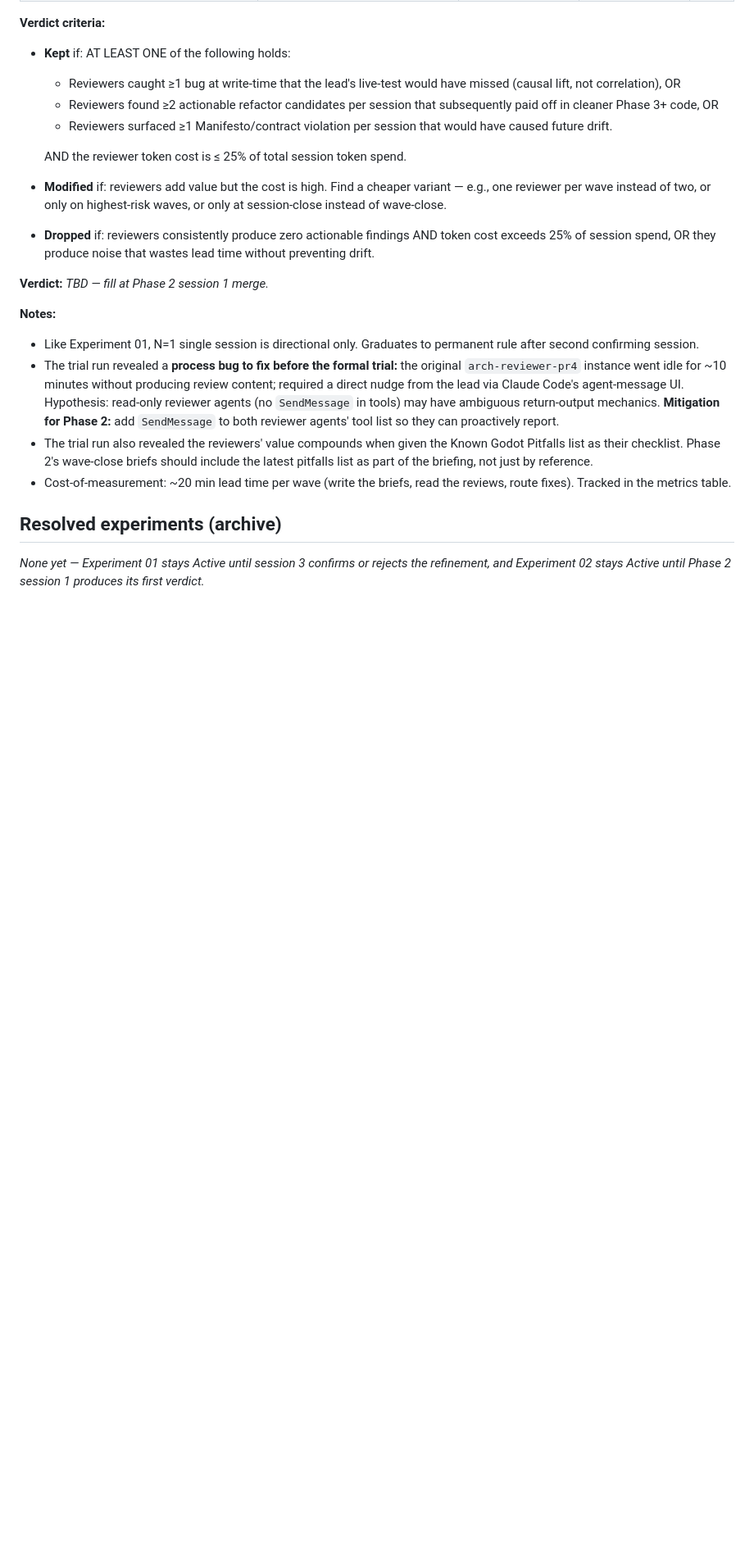
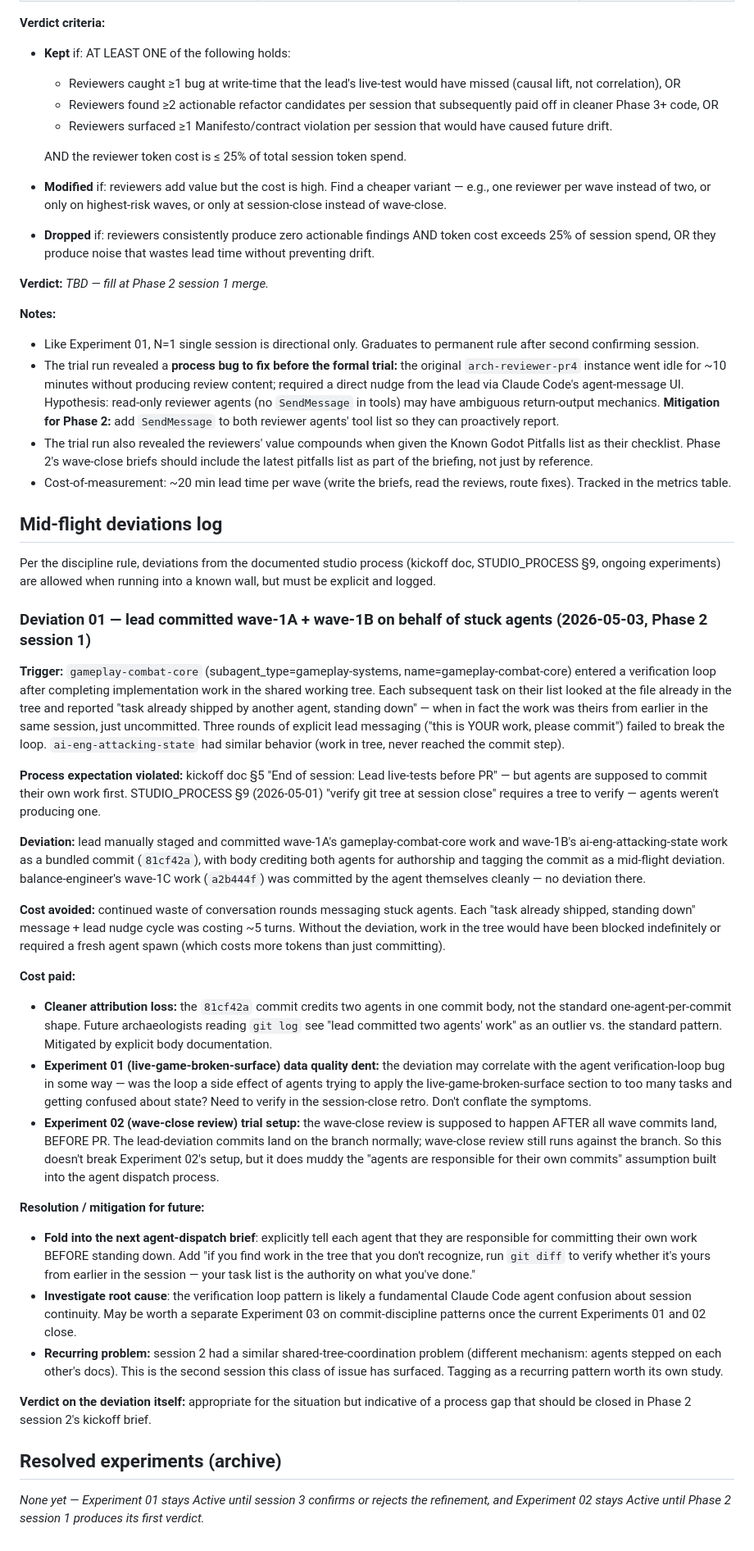
Before and after one commit to siavoush/shahname-rts, a Markdown page: docs/PROCESS_EXPERIMENTS.md, the part around the change. Shown at 82% size. Drawn GitHub-style; blank space fills up the shorter version.

Commit message:
docs(experiments): log Deviation 01 — lead committed stuck agents' work
Per the discipline rule, deviations from documented process must be
explicit and logged. Phase 2 session 1 wave 1A+1B agents hit a
verification loop and never committed; lead committed on their behalf.
Logged for the experiment retro.

```diff
--- a/docs/PROCESS_EXPERIMENTS.md
+++ b/docs/PROCESS_EXPERIMENTS.md
@@ -193,6 +193,32 @@ Both reviewers ran against PR #4 after the lead had already live-tested and the
 - The trial run also revealed the reviewers' value compounds when given the Known Godot Pitfalls list as their checklist. Phase 2's wave-close briefs should include the latest pitfalls list as part of the briefing, not just by reference.
 - Cost-of-measurement: ~20 min lead time per wave (write the briefs, read the reviews, route fixes). Tracked in the metrics table.
 
+## Mid-flight deviations log
+
+Per the discipline rule, deviations from the documented studio process (kickoff doc, STUDIO_PROCESS §9, ongoing experiments) are allowed when running into a known wall, but must be explicit and logged.
+
+### Deviation 01 — lead committed wave-1A + wave-1B on behalf of stuck agents (2026-05-03, Phase 2 session 1)
+
+**Trigger:** `gameplay-combat-core` (subagent_type=gameplay-systems, name=gameplay-combat-core) entered a verification loop after completing implementation work in the shared working tree. Each subsequent task on their list looked at the file already in the tree and reported "task already shipped by another agent, standing down" — when in fact the work was theirs from earlier in the same session, just uncommitted. Three rounds of explicit lead messaging ("this is YOUR work, please commit") failed to break the loop. `ai-eng-attacking-state` had similar behavior (work in tree, never reached the commit step).
+
+**Process expectation violated:** kickoff doc §5 "End of session: Lead live-tests before PR" — but agents are supposed to commit their own work first. STUDIO_PROCESS §9 (2026-05-01) "verify git tree at session close" requires a tree to verify — agents weren't producing one.
+
+**Deviation:** lead manually staged and committed wave-1A's gameplay-combat-core work and wave-1B's ai-eng-attacking-state work as a bundled commit (`81cf42a`), with body crediting both agents for authorship and tagging the commit as a mid-flight deviation. balance-engineer's wave-1C work (`a2b444f`) was committed by the agent themselves cleanly — no deviation there.
+
+**Cost avoided:** continued waste of conversation rounds messaging stuck agents. Each "task already shipped, standing down" message + lead nudge cycle was costing ~5 turns. Without the deviation, work in the tree would have been blocked indefinitely or required a fresh agent spawn (which costs more tokens than just committing).
+
+**Cost paid:**
+- **Cleaner attribution loss:** the `81cf42a` commit credits two agents in one commit body, not the standard one-agent-per-commit shape. Future archaeologists reading `git log` see "lead committed two agents' work" as an outlier vs. the standard pattern. Mitigated by explicit body documentation.
+- **Experiment 01 (live-game-broken-surface) data quality dent:** the deviation may correlate with the agent verification-loop bug in some way — was the loop a side effect of agents trying to apply the live-game-broken-surface section to too many tasks and getting confused about state? Need to verify in the session-close retro. Don't conflate the symptoms.
+- **Experiment 02 (wave-close review) trial setup:** the wave-close review is supposed to happen AFTER all wave commits land, BEFORE PR. The lead-deviation commits land on the branch normally; wave-close review still runs against the branch. So this doesn't break Experiment 02's setup, but it does muddy the "agents are responsible for their own commits" assumption built into the agent dispatch process.
+
+**Resolution / mitigation for future:**
+- **Fold into the next agent-dispatch brief**: explicitly tell each agent that they are responsible for committing their own work BEFORE standing down. Add "if you find work in the tree that you don't recognize, run `git diff` to verify whether it's yours from earlier in the session — your task list is the authority on what you've done."
+- **Investigate root cause**: the verification loop pattern is likely a fundamental Claude Code agent confusion about session continuity. May be worth a separate Experiment 03 on commit-discipline patterns once the current Experiments 01 and 02 close.
+- **Recurring problem:** session 2 had a similar shared-tree-coordination problem (different mechanism: agents stepped on each other's docs). This is the second session this class of issue has surfaced. Tagging as a recurring pattern worth its own study.
+
+**Verdict on the deviation itself:** appropriate for the situation but indicative of a process gap that should be closed in Phase 2 session 2's kickoff brief.
+
 ## Resolved experiments (archive)
 
 _None yet — Experiment 01 stays Active until session 3 confirms or rejects the refinement, and Experiment 02 stays Active until Phase 2 session 1 produces its first verdict._
```
